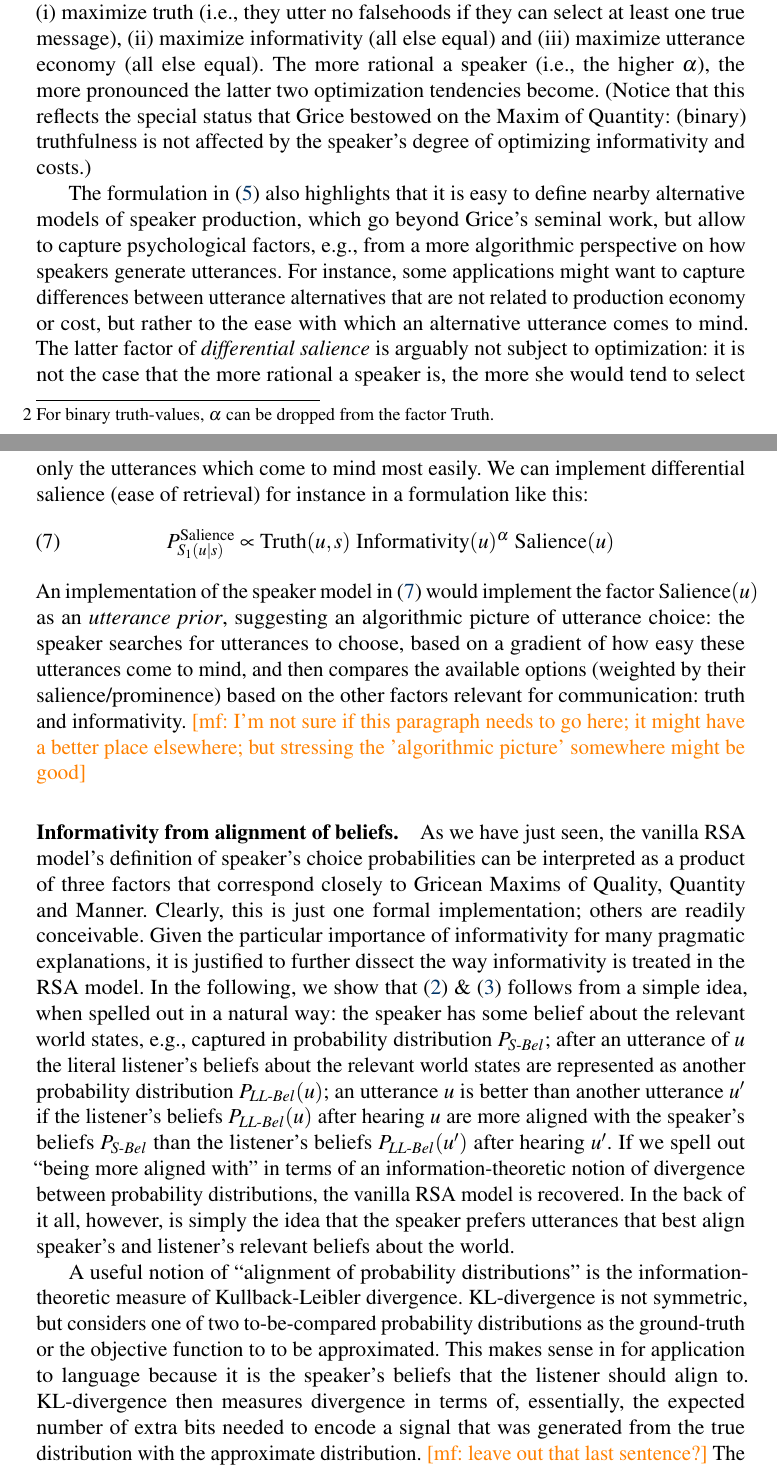
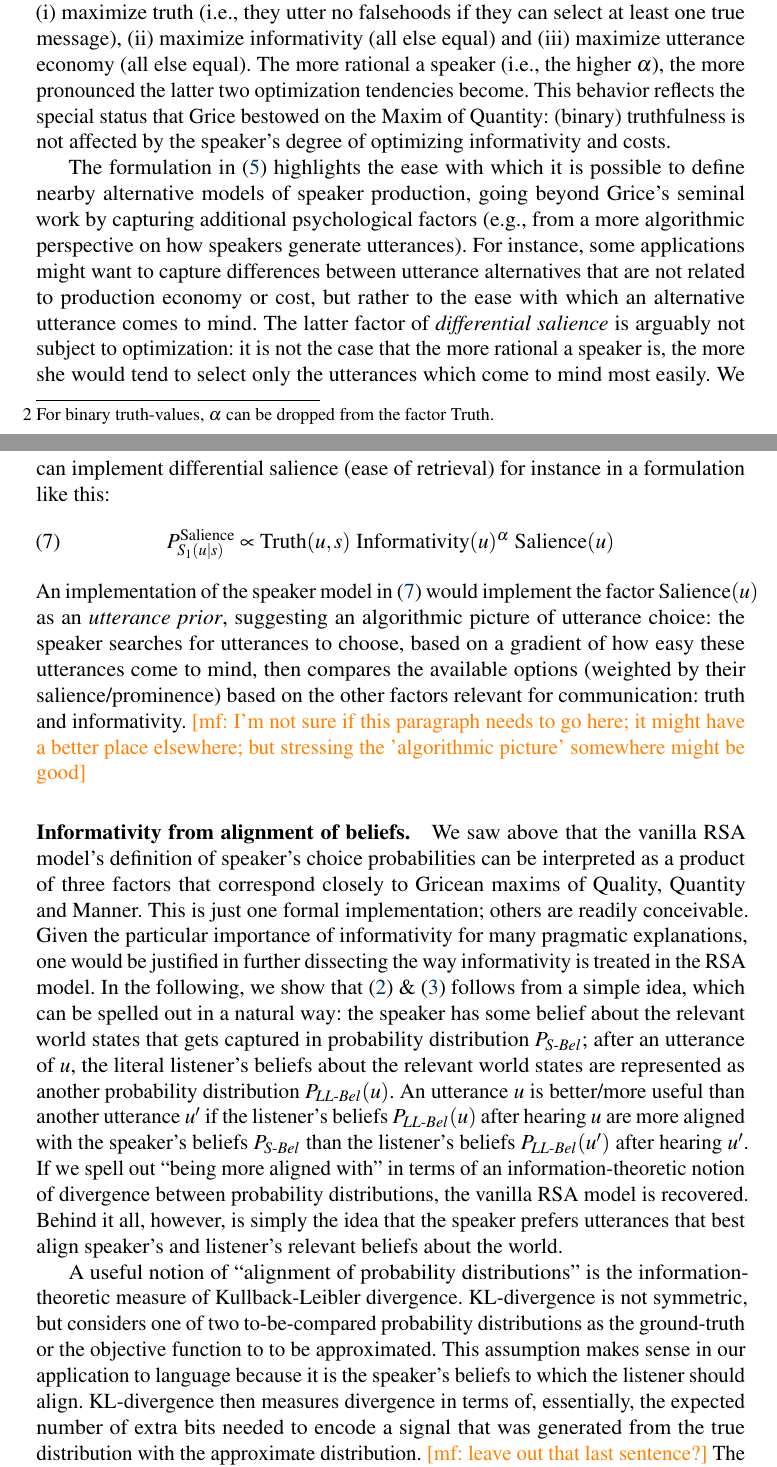
Before and after one commit to gscontras/probLang, a LaTeX document (writing/problang-overview.tex): two parts of pages 6 and 7 of 10, joined at a grey line, cut so that both start at the same text. Compiled offline with pdfLaTeX; a LaTeX package or settings file that is missing is left out.

Commit message:
more edits to MF's text

```diff
--- a/writing/problang-overview.tex
+++ b/writing/problang-overview.tex
@@ -149,19 +148,19 @@ binary truth-values, $\alpha$ can be dropped from the factor $\text{Truth}$.}
 \begin{align} \label{eq:S1-three-factor-formulation}
   P_{S_1(u\mid s)}   & \propto \text{Truth}(u,s) \ \text{Informativity}(u)^{\alpha} \ \text{Economy}(u)^{\alpha} % \propto \underbrace{\sem{u}(s)^{\alpha}}_{\text{Quantity}} \ \underbrace{| \sem{u} |^{-\alpha}}_{\text{Quantity}} \  \underbrace{(\log C(u))^{-\alpha}}_{\text{Manner}} & \text{\textcolor{gray}{[definition \eqref{L0}]}} \nonumber
 \end{align}
-These three factors directly capture (a formalization of) the Gricean Maxims of Quality,
+These three factors directly capture (a formalization of) the Gricean maxims of Quality,
 Quantity, and Manner. In effect, the RSA speaker assumes that speakers (i) maximize truth
 (i.e., they utter no falsehoods if they can select at least one
 true message), (ii) maximize informativity (all else equal) and (iii) maximize utterance
 economy (all else equal). The more rational a speaker (i.e., the higher $\alpha$), the more
-pronounced the latter two optimization tendencies become. (Notice that this reflects the special
+pronounced the latter two optimization tendencies become. This behavior reflects the special
 status that Grice bestowed on the Maxim of Quantity: (binary) truthfulness is not affected by
-the speaker's degree of optimizing informativity and costs.)
+the speaker's degree of optimizing informativity and costs.
 
-The formulation in \eqref{eq:S1-rewrite} also highlights that it is easy to define nearby
-alternative models of speaker production, which go beyond Grice's seminal work, but allow to
-capture psychological factors, e.g., from a more algorithmic perspective on how speakers
-generate utterances. For instance, some applications might want to capture differences between
+The formulation in \eqref{eq:S1-rewrite} highlights the ease with which it is possible to define nearby
+alternative models of speaker production, going beyond Grice's seminal work by
+capturing additional psychological factors (e.g., from a more algorithmic perspective on how speakers
+generate utterances). For instance, some applications might want to capture differences between
 utterance alternatives that are not related to production economy or cost, but rather to the
 ease with which an alternative utterance comes to mind. The latter factor of \emph{differential
   salience} is arguably not subject to optimization: it is not the case that the more rational
@@ -176,33 +175,33 @@ formulation like this:
 An implementation of the speaker model in \eqref{eq:S1-utterance-salience} would implement the
 factor $\text{Salience}(u)$ as an \emph{utterance prior}, suggesting an algorithmic
 picture of utterance choice: the speaker searches for utterances to choose, based on a gradient
-of how easy these utterances come to mind, and then compares the available options (weighted by
+of how easy these utterances come to mind, then compares the available options (weighted by
 their salience/prominence) based on the other factors relevant for communication: truth and
 informativity. \mf{I'm not sure if this paragraph needs to go here; it might have a better
   place elsewhere; but stressing the 'algorithmic picture' somewhere might be good}
 
-\paragraph{Informativity from alignment of beliefs.} As we have just seen, the vanilla RSA
+\paragraph{Informativity from alignment of beliefs.} We saw above that the vanilla RSA
 model's definition of speaker's choice probabilities can be interpreted as a product of three
-factors that correspond closely to Gricean Maxims of Quality, Quantity and Manner. Clearly,
-this is just one formal implementation; others are readily conceivable. Given the particular
-importance of informativity for many pragmatic explanations, it is justified to further dissect
+factors that correspond closely to Gricean maxims of Quality, Quantity and Manner.
+This is just one formal implementation; others are readily conceivable. Given the particular
+importance of informativity for many pragmatic explanations, one would be justified in further dissecting
 the way informativity is treated in the RSA model. In the following, we show that \eqref{U} \&
-\eqref{S1} follows from a simple idea, when spelled out in a natural way: the speaker has some
-belief about the relevant world states, e.g., captured in probability distribution $P_{S\text{-}Bel}$;
-after an utterance of $u$ the literal listener's beliefs about the relevant world states are
-represented as another probability distribution $P_{LL\text{-}Bel}(u)$; an utterance $u$ is better
+\eqref{S1} follows from a simple idea, which can be spelled out in a natural way: the speaker has some
+belief about the relevant world states that gets captured in probability distribution $P_{S\text{-}Bel}$;
+after an utterance of $u$, the literal listener's beliefs about the relevant world states are
+represented as another probability distribution $P_{LL\text{-}Bel}(u)$. An utterance $u$ is better/more useful
 than another utterance $u'$ if the listener's beliefs $P_{LL\text{-}Bel}(u)$ after hearing $u$ are
 more aligned with the speaker's beliefs $P_{S\text{-}Bel}$ than the listener's beliefs
 $P_{LL\text{-}Bel}(u')$ after hearing $u'$. If we spell out ``being more aligned with'' in terms of an
 information-theoretic notion of divergence between probability distributions, the vanilla RSA
-model is recovered. In the back of it all, however, is simply the idea that the speaker prefers
+model is recovered. Behind it all, however, is simply the idea that the speaker prefers
 utterances that best align speaker's and listener's relevant beliefs about the world.
 
 A useful notion of ``alignment of probability distributions'' is the information-theoretic
 measure of Kullback-Leibler divergence. KL-divergence is not symmetric, but considers one of
 two to-be-compared probability distributions as the ground-truth or the objective function to
-to be approximated. This makes sense in for application to language because it is the speaker's
-beliefs that the listener should align to. KL-divergence then measures divergence in terms of,
+to be approximated. This assumption makes sense in our application to language because it is the speaker's
+beliefs to which the listener should align. KL-divergence then measures divergence in terms of,
 essentially, the expected number of extra bits needed to encode a signal that was generated
 from the true distribution with the approximate distribution. \mf{leave out that last
   sentence?} The Kullback-Leibler divergence between (baseline/true) probability distribution
```
Also changed, not shown: writing/problang-overview.tex (6 more changed lines).
